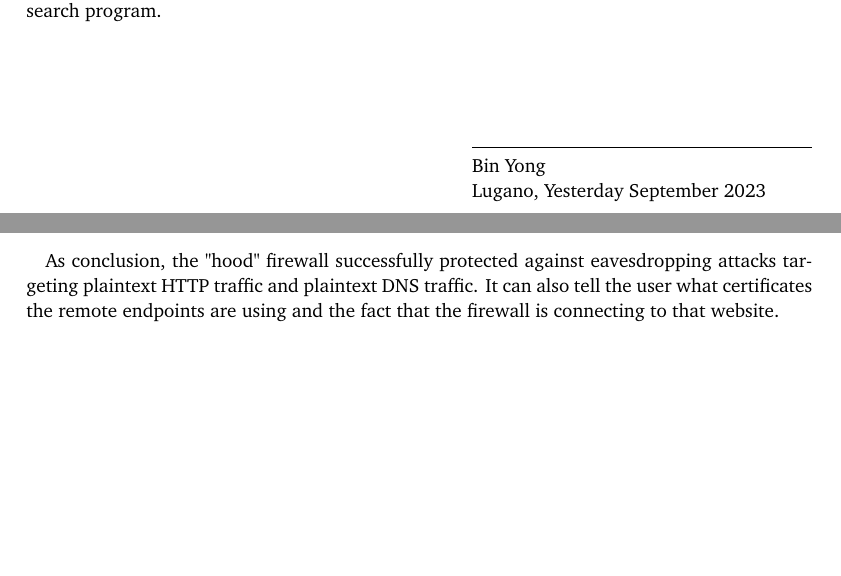
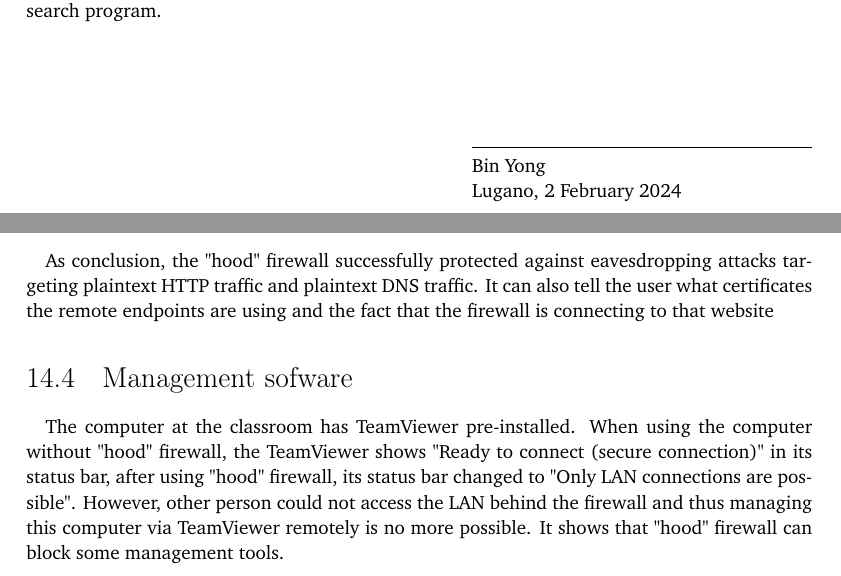
Before and after one commit to YongBinnnnnnnnnnnnnnnnnnnnnnnnnnnnnnnnn/hood, a LaTeX thesis (paper/paper.tex): two parts of pages 3 and 70 of 86, joined at a grey line, cut so that both start at the same text, the shorter picture padded with empty space. Compiled offline with pdfLaTeX.

Commit message:
Update paper.tex

```diff
--- a/paper/paper.tex
+++ b/paper/paper.tex
@@ -27,9 +27,9 @@ morecomment=[l]{//s},
 \advisor{Prof.}{Student's}{Advisor} %compulsory
 \coadvisor{Prof.}{Student's}{Co-Advisor}{} %optional
 \end{committee}
-\Day{Yesterday} %compulsory
-\Month{September} %compulsory
-\Year{2023} %compulsory, put only the year
+\Day{2} %compulsory
+\Month{February} %compulsory
+\Year{2024} %compulsory, put only the year
 \place{Lugano} %compulsory
 
 %\dedication{To my beloved} %optional
@@ -1001,7 +1001,11 @@ As the results of the second experiment, Wireshark captured plaintext requests a
 
 \subsection{Conclusions}
 \paragraph{}
-As conclusion, the "hood" firewall successfully protected against eavesdropping attacks targeting plaintext HTTP traffic and plaintext DNS traffic. It can also tell the user what certificates the remote endpoints are using and the fact that the firewall is connecting to that website.
+As conclusion, the "hood" firewall successfully protected against eavesdropping attacks targeting plaintext HTTP traffic and plaintext DNS traffic. It can also tell the user what certificates the remote endpoints are using and the fact that the firewall is connecting to that website
+
+\section{Management sofware}
+\paragraph{}
+The computer at the classroom has TeamViewer pre-installed. When using the computer without "hood" firewall, the TeamViewer shows "Ready to connect (secure connection)" in its status bar, after using "hood" firewall, its status bar changed to "Only LAN connections are possible". However, other person could not access the LAN behind the firewall and thus managing this computer via TeamViewer remotely is no more possible. It shows that "hood" firewall can block some management tools.
 
 \chapter{Conclusions}
 \paragraph{}
```
